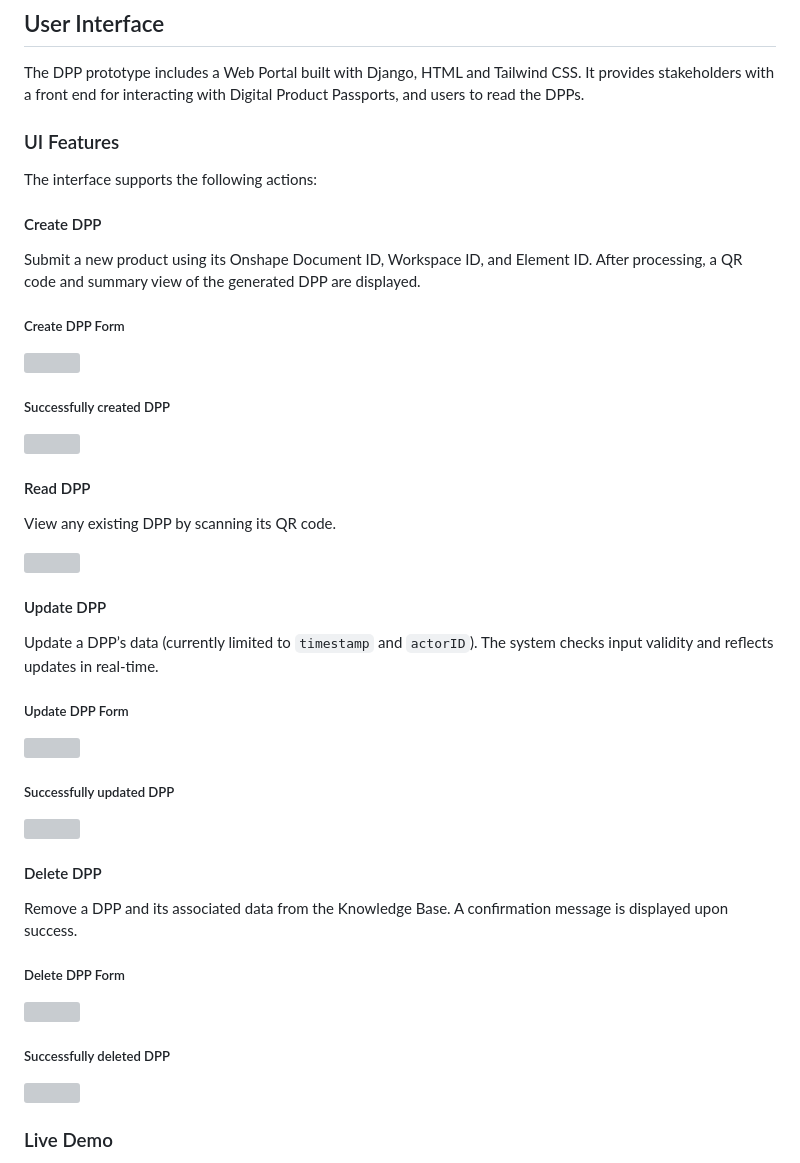
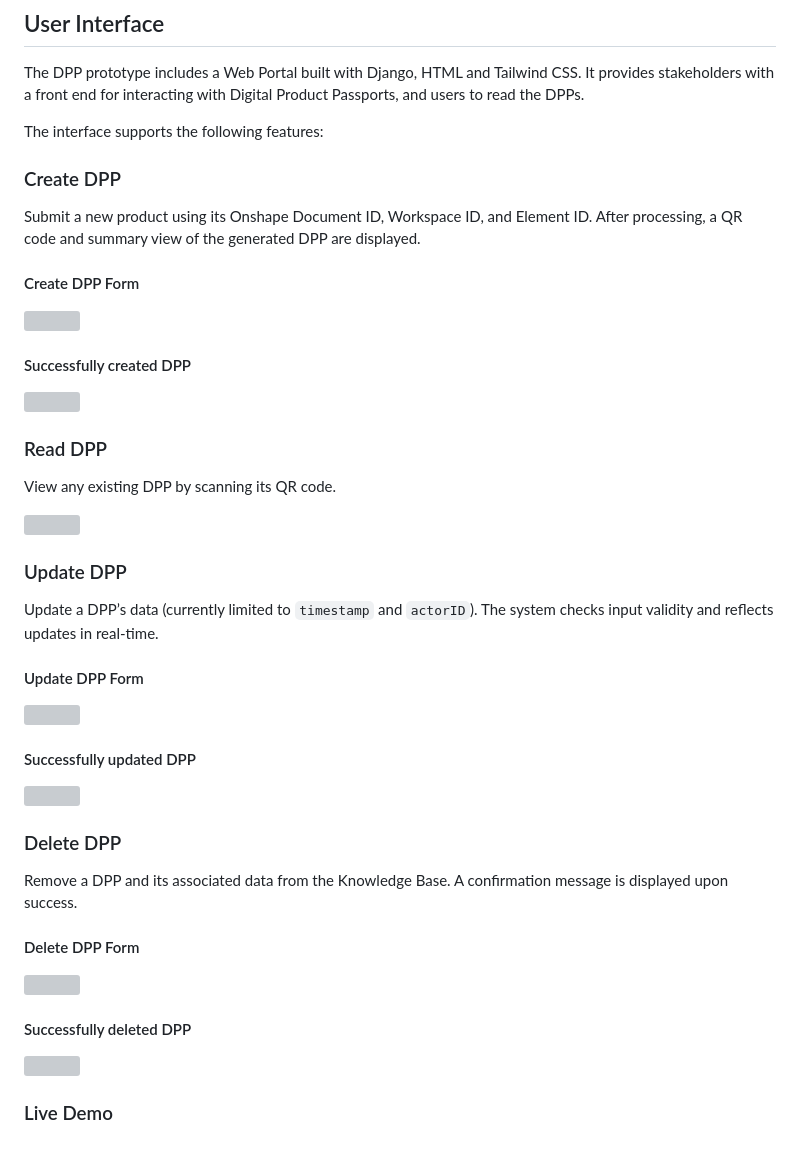
Before and after one commit to johgle/master-dpp, a Markdown page: README.md, the part around the change. Rendered like a GitHub page; grey boxes are pictures that could not be loaded.

```diff
--- a/README.md
+++ b/README.md
@@ -101,39 +101,38 @@ Sequence diagram for deleting an existing DPP from the KB. The stakeholder submi
 ## User Interface
 The DPP prototype includes a Web Portal built with Django, HTML and Tailwind CSS. It provides stakeholders with a front end for interacting with Digital Product Passports, and users to read the DPPs.
 
-### UI Features
-The interface supports the following actions:
+The interface supports the following features:
 
-#### Create DPP
+### Create DPP
 Submit a new product using its Onshape Document ID, Workspace ID, and Element ID. After processing, a QR code and summary view of the generated DPP are displayed.
 
-##### Create DPP Form
+#### Create DPP Form
 <img src="https://github.com/user-attachments/assets/8513d941-7e91-49a0-b08a-0258662e1f1e" width="600"/>
 
-##### Successfully created DPP
+#### Successfully created DPP
 <img src="https://github.com/user-attachments/assets/d2516db8-6797-4ae1-ba12-9754fbb5c43d" width="600"/>
 
-#### Read DPP
+### Read DPP
 View any existing DPP by scanning its QR code.
 
 <img src="https://github.com/user-attachments/assets/b0290f1a-36f6-4dd6-9631-8ae888f6095e" width="600"/>
 
-#### Update DPP
+### Update DPP
 Update a DPP’s data (currently limited to `timestamp` and `actorID`). The system checks input validity and reflects updates in real-time.
 
-##### Update DPP Form
+#### Update DPP Form
 <img src="https://github.com/user-attachments/assets/a0daa245-2f91-41bf-a4d6-8dd5b2ec4e2e" width="600"/>
 
-##### Successfully updated DPP
+#### Successfully updated DPP
 <img src="https://github.com/user-attachments/assets/4b15d640-9f7e-43aa-a1b6-75da107f9a0f" width="600"/>
 
-#### Delete DPP
+### Delete DPP
 Remove a DPP and its associated data from the Knowledge Base. A confirmation message is displayed upon success.
 
-##### Delete DPP Form
+#### Delete DPP Form
 <img src="https://github.com/user-attachments/assets/b1881f45-c189-400e-8b5f-9964d70eac5e" width="600"/>
 
-##### Successfully deleted DPP
+#### Successfully deleted DPP
 <img src="https://github.com/user-attachments/assets/e012bc37-9eaa-4567-a6ed-27e1ffd10706" width="600"/>
 
 ### Live Demo
```
